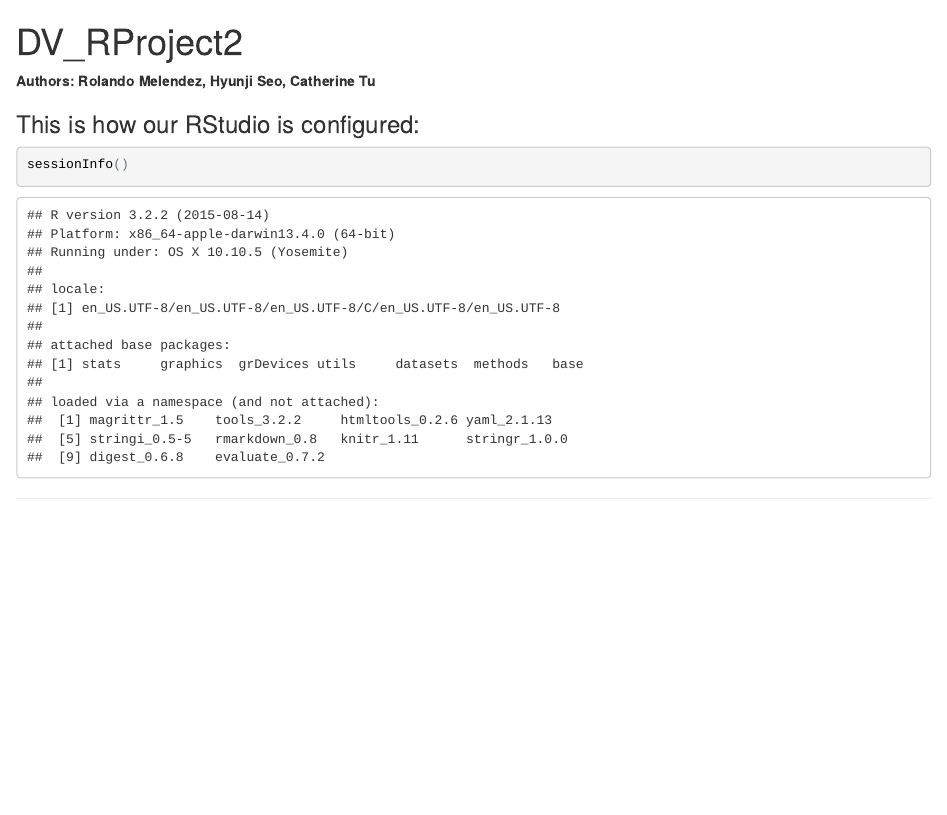
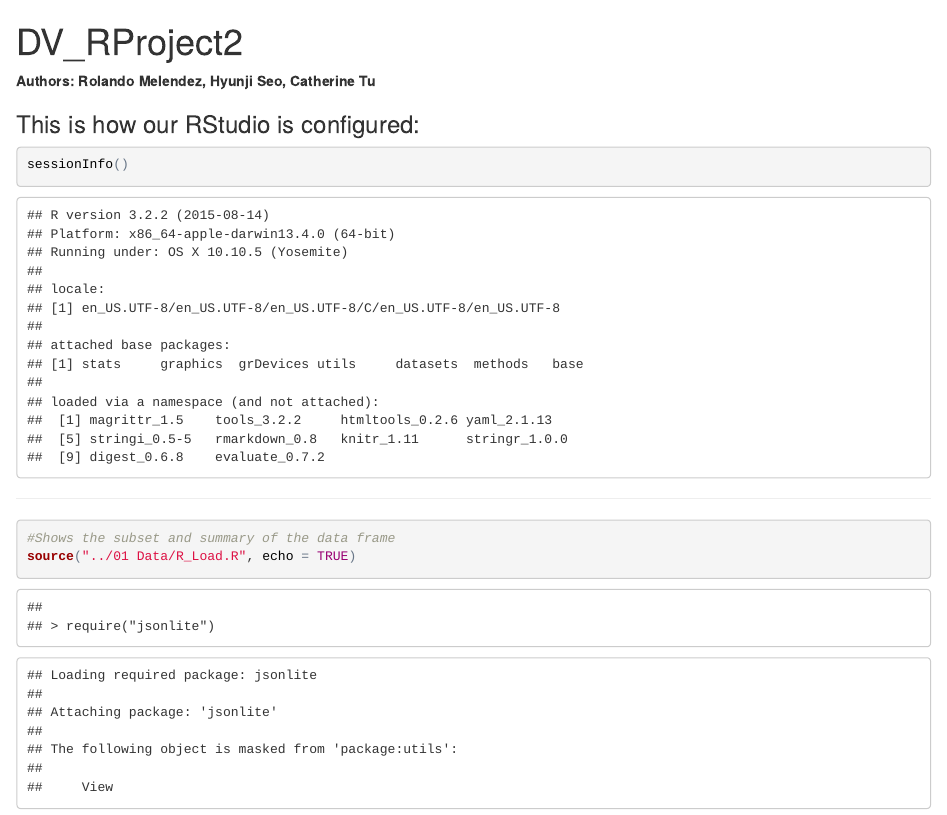
Before and after one commit to rmelendez94/DV_RProject2, an R Markdown document (00 Doc/RWorkshop.Rmd): the page in a window 1100 px wide, from its top. The pictures show the output file 00 Doc/RWorkshop.html that the author committed with the source, opened offline.

````diff
--- a/00 Doc/RWorkshop.Rmd
+++ b/00 Doc/RWorkshop.Rmd
@@ -9,3 +9,7 @@
 sessionInfo()
 ```
 ***
+```{r}
+#Shows the subset and summary of the data frame
+source("../01 Data/R_Load.R", echo = TRUE)
+```
````
Also changed, not shown: 00 Doc/RWorkshop.html, 02 Data Wrangling/BankEffort_PD.R (added), 02 Data Wrangling/Demographics_AHP.R (added), 02 Data Wrangling/SocioEconomic_EC.R (added), 1 other file.
